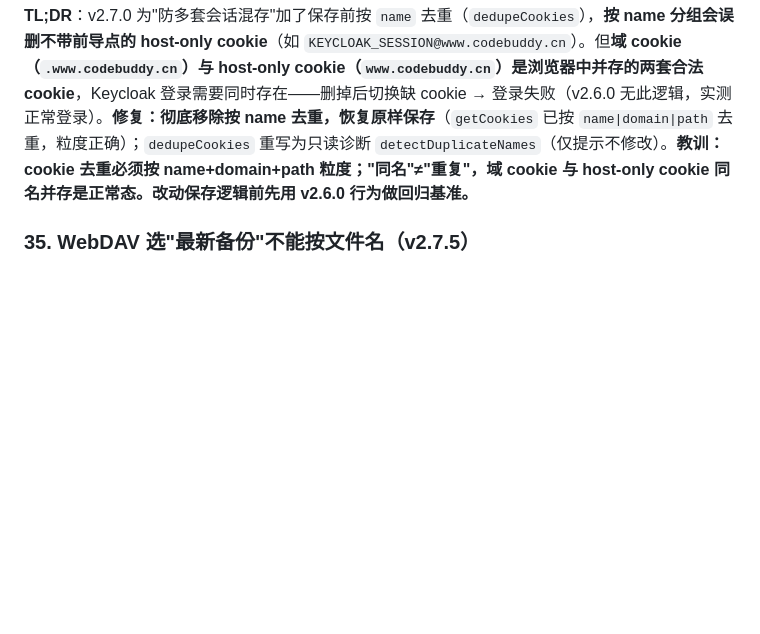
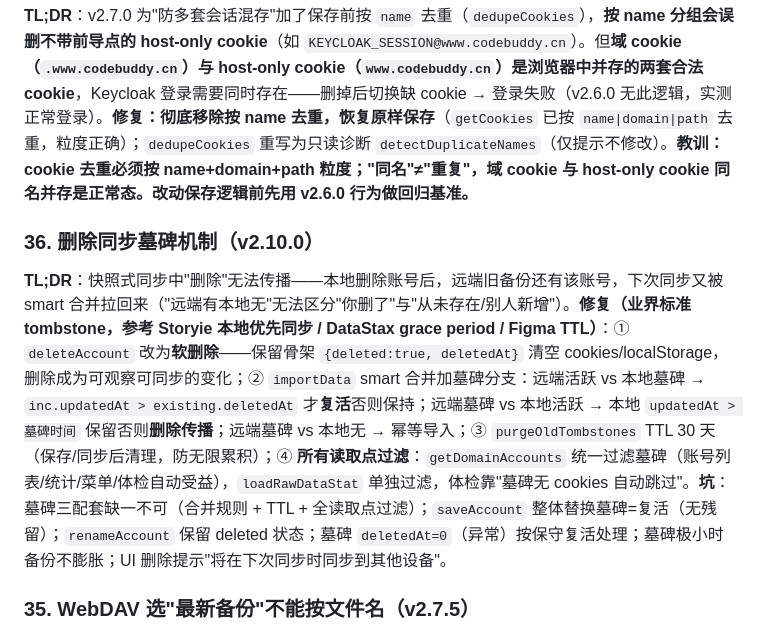
Before and after one commit to Simiely/edge-multi-account-cookie, a Markdown page: DEVELOPMENT.md, the part around the change. GitHub-like rendering; blank space fills up the shorter version.

Commit message:
docs: 审核补充——DEVELOPMENT 坑36 墓碑机制 + README 删除同步功能表
- 全面审核（墓碑核心路径 + 5 边界场景）：saveAccount 覆盖墓碑复活/双方墓碑幂等/墓碑 deletedAt=0 保守复活/rename 保留墓碑状态/统计过滤一致 全过，未发现代码 bug
- DEVELOPMENT.md 新增坑36：墓碑三配套（合并规则+TTL+全读取点过滤）与边界语义
- README 功能表新增🗑️删除同步

```diff
--- a/DEVELOPMENT.md
+++ b/DEVELOPMENT.md
@@ -168,6 +168,10 @@ edge-multi-account-cookie/
 
 **TL;DR**：v2.7.0 为"防多套会话混存"加了保存前按 `name` 去重（`dedupeCookies`），**按 name 分组会误删不带前导点的 host-only cookie**（如 `KEYCLOAK_SESSION@www.codebuddy.cn`）。但**域 cookie（`.www.codebuddy.cn`）与 host-only cookie（`www.codebuddy.cn`）是浏览器中并存的两套合法 cookie**，Keycloak 登录需要同时存在——删掉后切换缺 cookie → 登录失败（v2.6.0 无此逻辑，实测正常登录）。**修复：彻底移除按 name 去重，恢复原样保存**（`getCookies` 已按 `name|domain|path` 去重，粒度正确）；`dedupeCookies` 重写为只读诊断 `detectDuplicateNames`（仅提示不修改）。**教训：cookie 去重必须按 name+domain+path 粒度；"同名"≠"重复"，域 cookie 与 host-only cookie 同名并存是正常态。改动保存逻辑前先用 v2.6.0 行为做回归基准。**
 
+### 36. 删除同步墓碑机制（v2.10.0）
+
+**TL;DR**：快照式同步中"删除"无法传播——本地删除账号后，远端旧备份还有该账号，下次同步又被 smart 合并拉回来（"远端有本地无"无法区分"你删了"与"从未存在/别人新增"）。**修复（业界标准 tombstone，参考 Storyie 本地优先同步 / DataStax grace period / Figma TTL）**：① `deleteAccount` 改为**软删除**——保留骨架 `{deleted:true, deletedAt}` 清空 cookies/localStorage，删除成为可观察可同步的变化；② `importData` smart 合并加墓碑分支：远端活跃 vs 本地墓碑 → `inc.updatedAt > existing.deletedAt` 才**复活**否则保持；远端墓碑 vs 本地活跃 → 本地 `updatedAt > 墓碑时间` 保留否则**删除传播**；远端墓碑 vs 本地无 → 幂等导入；③ `purgeOldTombstones` TTL 30 天（保存/同步后清理，防无限累积）；④ **所有读取点过滤**：`getDomainAccounts` 统一过滤墓碑（账号列表/统计/菜单/体检自动受益），`loadRawDataStat` 单独过滤，体检靠"墓碑无 cookies 自动跳过"。**坑**：墓碑三配套缺一不可（合并规则 + TTL + 全读取点过滤）；`saveAccount` 整体替换墓碑=复活（无残留）；`renameAccount` 保留 deleted 状态；墓碑 `deletedAt=0`（异常）按保守复活处理；墓碑极小时备份不膨胀；UI 删除提示"将在下次同步时同步到其他设备"。
+
 ### 35. WebDAV 选"最新备份"不能按文件名（v2.7.5）
 
 **TL;DR**：旧 `webdavPull` 按文件名排序取最后一份（文件名 = push 时刻）。但**文件名可被拷贝/手动上传/同步客户端改名**——目录里可能混入"文件名新、数据旧"的备份（如手动传的 7/4 旧文件叫今天的名字），按文件名会选错。**修复：逐个下载所有备份，优先按文件内 `__meta.exportedAt`（v2.7.3 起的导出时间标记，明文在加密内容内，需 `parseBackup` 解密读取）判定新旧；旧格式无 meta 或解密失败回退 `parseBackupStamp`（文件名 UTC 时间戳，`Date.UTC` 解析与 `Date.now()` 同基准可比）；损坏文件跳过、认证失败（401/403）整体终止**。**坑**：① meta 在加密内容内，选文件就必须解密——把"选文件"逻辑放 `webdavPull(config)`（config 含 pass 仅内存），`parseBackup` 依赖 backup.js 需在其后加载（importScripts 顺序已满足）；② 文件名时间戳用 `toISOString()`（UTC），`__meta.exportedAt` 用 `Date.now()`（UTC 毫秒），两者同基准可直接比较，勿混入本地时区。
```
Also changed, not shown: README.md (+1 -0 lines).
